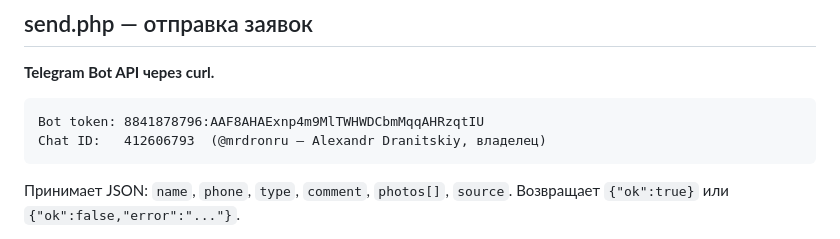
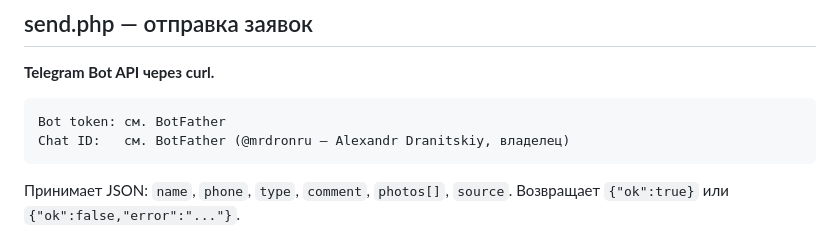
Before and after one commit to mrdronru/stivmebel, a Markdown page: PROJECT.md, the part around the change. Drawn GitHub-style.

Commit message:
Изменение от 24.06.2026 13:38

````diff
--- a/PROJECT.md
+++ b/PROJECT.md
@@ -198,8 +198,8 @@ modalSelectedImgs           — превью выбранных фото
 **Telegram Bot API через curl.**
 
 ```
-Bot token: 8841878796:AAF8AHAExnp4m9MlTWHWDCbmMqqAHRzqtIU
-Chat ID:   412606793  (@mrdronru — Alexandr Dranitskiy, владелец)
+Bot token: см. BotFather
+Chat ID:   см. BotFather (@mrdronru — Alexandr Dranitskiy, владелец)
 ```
 
 Принимает JSON: `name`, `phone`, `type`, `comment`, `photos[]`, `source`.
````
